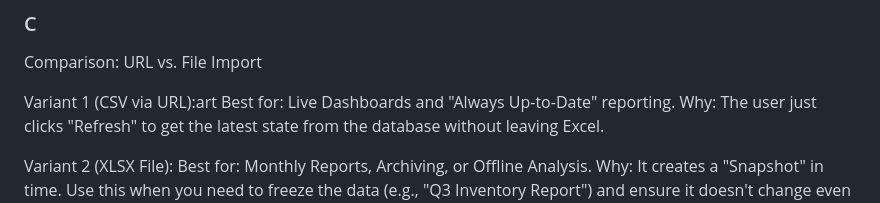
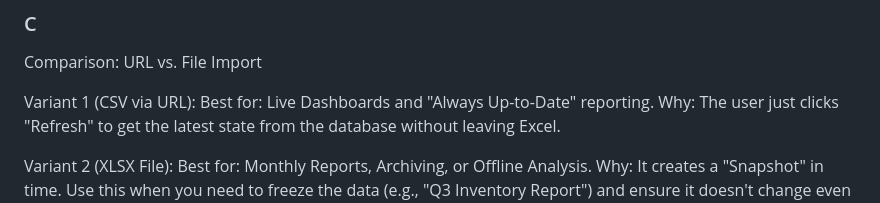
Before and after one commit to MajaSmereczynska/praxisnachbereitung, a Markdown page: README.md, the part around the change. Drawn GitHub-style.

```diff
--- a/README.md
+++ b/README.md
@@ -214,7 +214,7 @@ Recommendation: Use CSV for building permanent dashboards (Power BI/Excel Power
 ### C
 Comparison: URL vs. File Import
 
-Variant 1 (CSV via URL):art
+Variant 1 (CSV via URL):
 Best for: Live Dashboards and "Always Up-to-Date" reporting.
 Why: The user just clicks "Refresh" to get the latest state from the database without leaving Excel.
 
```
